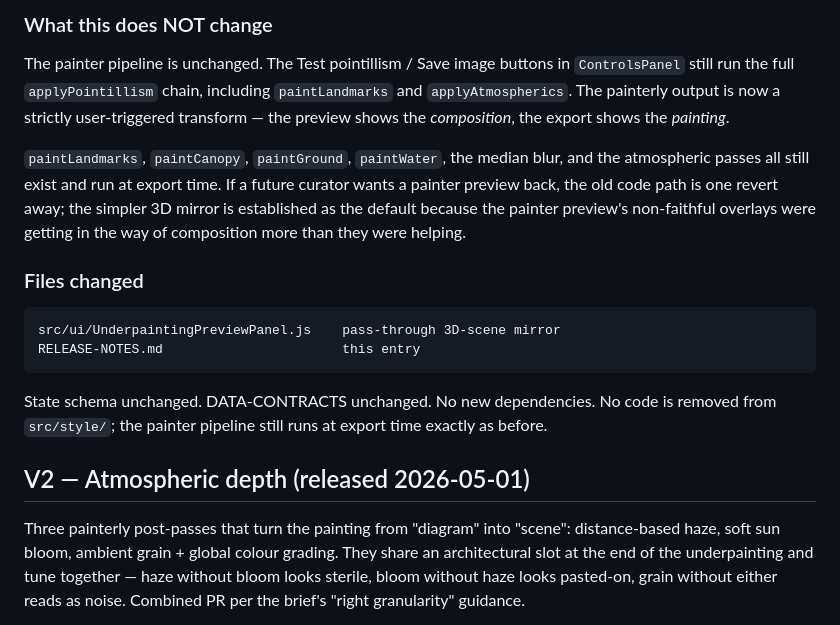
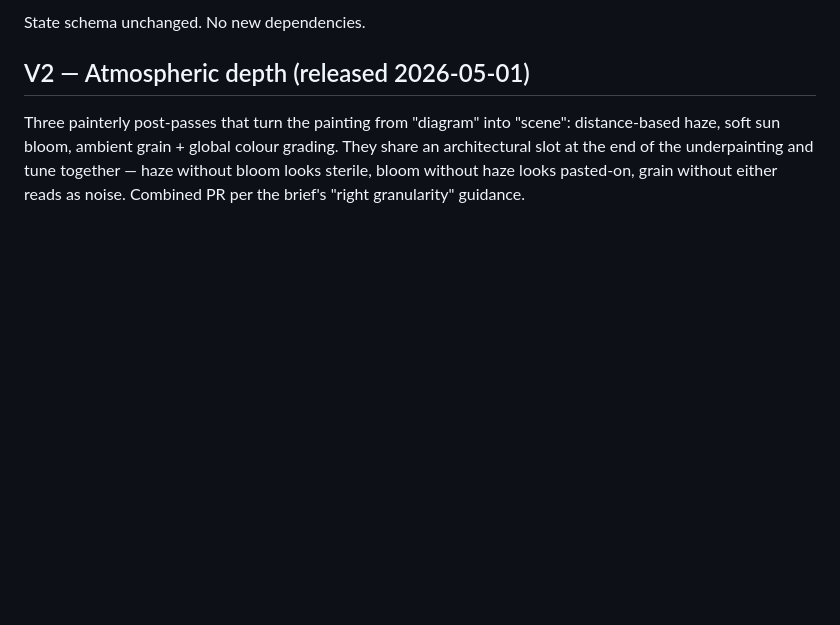
Before and after one commit to evaplots/Panorama, a Markdown page: RELEASE-NOTES.md, the part around one of its changes. Rendered like a GitHub page; blank space fills up the shorter version.

````diff
--- a/RELEASE-NOTES.md
+++ b/RELEASE-NOTES.md
@@ -97,29 +85,4 @@ cropped to the chosen paper format and orientation.
-### What this does NOT change
-
-The painter pipeline is unchanged. The Test pointillism / Save image
-buttons in `ControlsPanel` still run the full `applyPointillism` chain,
-including `paintLandmarks` and `applyAtmospherics`. The painterly
-output is now a strictly user-triggered transform — the preview shows
-the *composition*, the export shows the *painting*.
-
-`paintLandmarks`, `paintCanopy`, `paintGround`, `paintWater`, the
-median blur, and the atmospheric passes all still exist and run at
-export time. If a future curator wants a painter preview back, the
-old code path is one revert away; the simpler 3D mirror is
-established as the default because the painter preview's
-non-faithful overlays were getting in the way of composition more
-than they were helping.
-
-### Files changed
-
-```
-src/ui/UnderpaintingPreviewPanel.js    pass-through 3D-scene mirror
-RELEASE-NOTES.md                       this entry
-```
-
-State schema unchanged. DATA-CONTRACTS unchanged. No new dependencies.
-No code is removed from `src/style/`; the painter pipeline still runs
-at export time exactly as before.
+State schema unchanged. No new dependencies.
 
 ## V2 — Atmospheric depth (released 2026-05-01)
 
````
Also changed, not shown: other parts of RELEASE-NOTES.md (+68 -80 lines).
